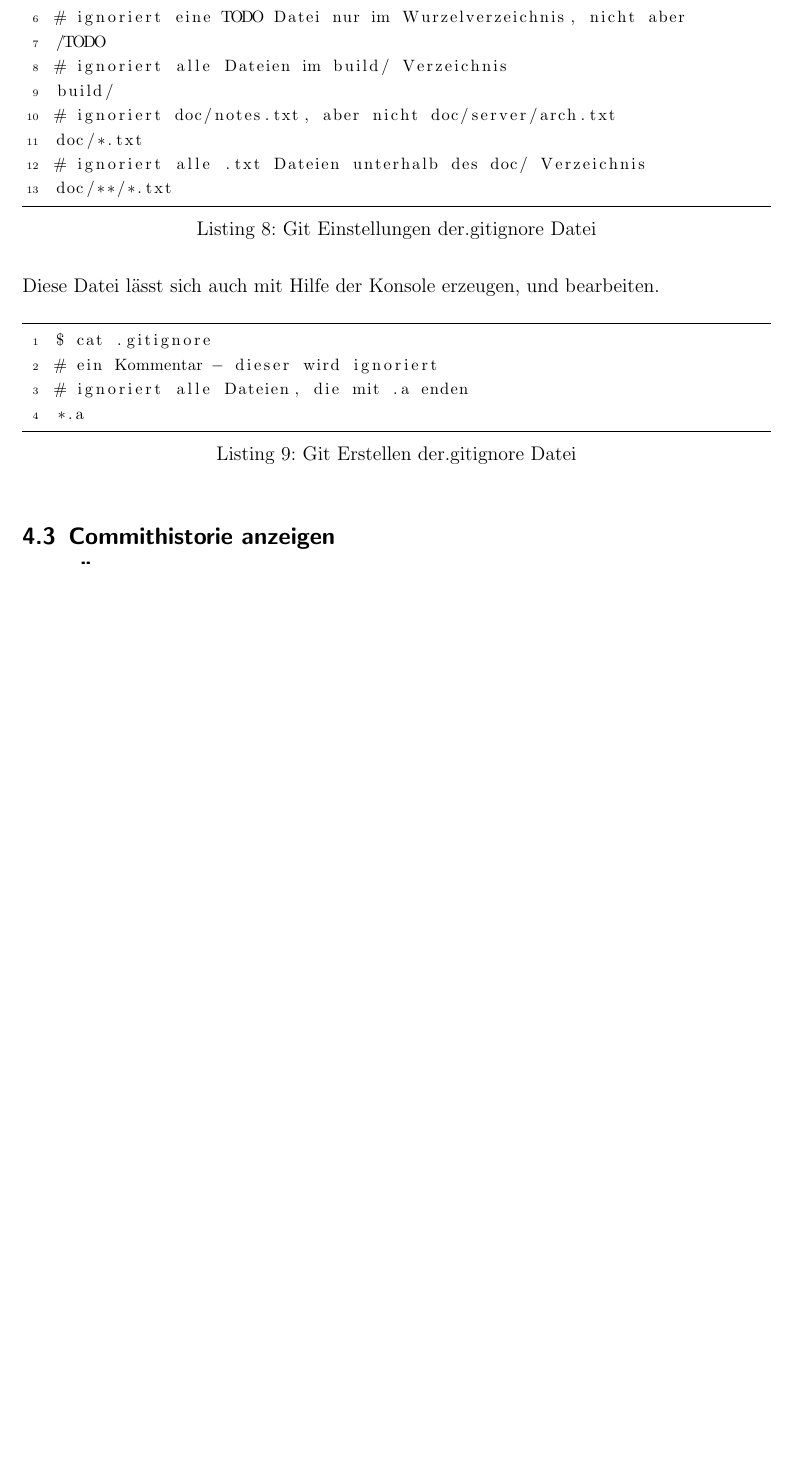
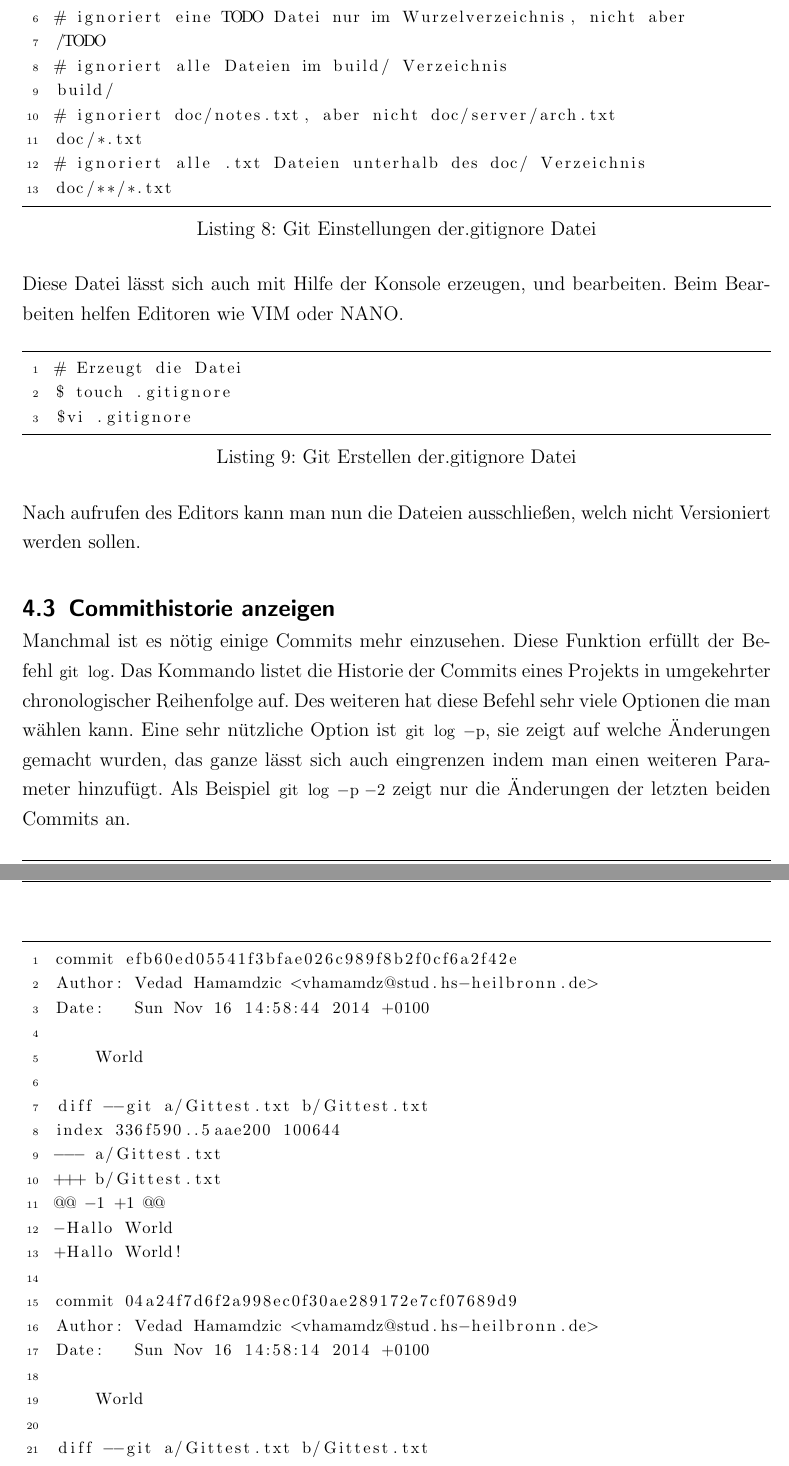
Before and after one commit to veddo/FSEW, a LaTeX document (Bericht/Abschlussarbeit.tex): part of page 20 of 27 before the commit and two parts of pages 20 and 21 of 28 after it, the two joined at a grey line, cut so that both start at the same text, the shorter picture padded with empty space. The pictures show the PDF file Bericht/Abschlussarbeit.pdf that the author committed with the source.

Commit message:
Commit Historie

```diff
--- a/Bericht/Abschlussarbeit.tex
+++ b/Bericht/Abschlussarbeit.tex
@@ -553,6 +553,6 @@ doc/*.txt
 doc/**/*.txt
 \end{lstlisting}
 
-Diese Datei lässt sich auch mit Hilfe der Konsole erzeugen, und bearbeiten.
+Diese Datei lässt sich auch mit Hilfe der Konsole erzeugen, und bearbeiten. Beim Bearbeiten helfen Editoren wie VIM oder NANO.
 \vspace{1em}
 \begin{lstlisting}[caption=Git Erstellen der.gitignore Datei, label=lst:arduino]
@@ -562,7 +559,46 @@ $ cat .gitignore
-*.a
+# Erzeugt die Datei
+$ touch .gitignore
+$vi .gitignore
 \end{lstlisting}
 
+Nach aufrufen des Editors kann man nun die Dateien ausschließen, welch nicht Versioniert werden sollen.
+
+
 \subsection{Commithistorie anzeigen}
+Manchmal ist es nötig einige Commits mehr einzusehen. Diese Funktion erfüllt der Befehl  \lstinline|git log|. Das Kommando listet die Historie der Commits eines Projekts in umgekehrter chronologischer Reihenfolge auf. Des weiteren hat diese Befehl sehr viele Optionen die man wählen kann. Eine sehr nützliche Option ist \lstinline|git log -p|, sie zeigt auf welche Änderungen gemacht wurden, das ganze lässt sich auch eingrenzen indem man einen weiteren Parameter hinzufügt. Als Beispiel \lstinline|git log -p -2| zeigt nur die Änderungen der letzten beiden Commits an.
+
+\vspace{1em}
+\begin{lstlisting}[caption=Git log Unterschiede der letzten 2 Commits, label=lst:arduino]
+commit efb60ed05541f3bfae026c989f8b2f0cf6a2f42e
+Author: Vedad Hamamdzic <vhamamdz@stud.hs-heilbronn.de>
+Date:   Sun Nov 16 14:58:44 2014 +0100
+
+    World
+
+diff --git a/Gittest.txt b/Gittest.txt
+index 336f590..5aae200 100644
+--- a/Gittest.txt
++++ b/Gittest.txt
+@@ -1 +1 @@
+-Hallo World
++Hallo World!
+
+commit 04a24f7d6f2a998ec0f30ae289172e7cf07689d9
+Author: Vedad Hamamdzic <vhamamdz@stud.hs-heilbronn.de>
+Date:   Sun Nov 16 14:58:14 2014 +0100
+
+    World
+
+diff --git a/Gittest.txt b/Gittest.txt
+index e69de29..336f590 100644
+--- a/Gittest.txt
++++ b/Gittest.txt
+@@ -0,0 +1 @@
++Hallo World
+\end{lstlisting}
+
+
+
 \subsection{ Änderungen rückgängig machen}
 Die Quellen befinden sich in der Datei \textit{bibo.bib}. Ein Buch- und eine Online-Quelle sind beispielhaft eingefügt. [Vgl. \cite{buch}, \cite{online}]
 
```
Also changed, not shown: Bericht/Abschlussarbeit.pdf, Bericht/Abschlussarbeit.tex (3 more changed lines), 7 other files.
